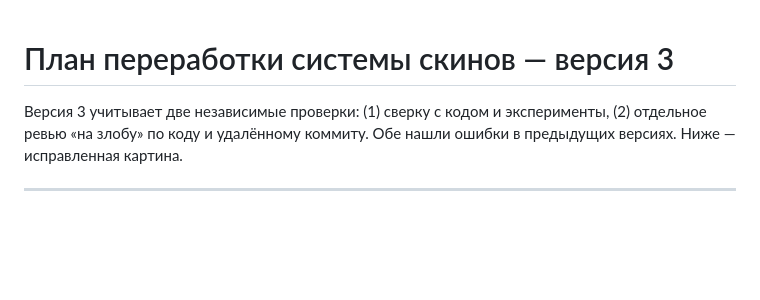
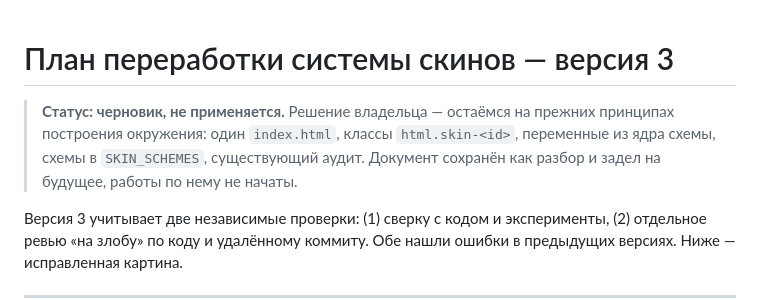
Before and after one commit to alexshikaka/tapyor-player, a Markdown page: docs/SKINS-PLAN.md, the part around the change. Rendered like a GitHub page; blank space fills up the shorter version.

Commit message:
Решение: остаёмся на прежних принципах; план скинов помечен как черновик, работы по нему не начаты

```diff
--- a/docs/SKINS-PLAN.md
+++ b/docs/SKINS-PLAN.md
@@ -1,4 +1,6 @@
 # План переработки системы скинов — версия 3
+
+> **Статус: черновик, не применяется.** Решение владельца — остаёмся на прежних принципах построения окружения: один `index.html`, классы `html.skin-<id>`, переменные из ядра схемы, схемы в `SKIN_SCHEMES`, существующий аудит. Документ сохранён как разбор и задел на будущее, работы по нему не начаты.
 
 Версия 3 учитывает две независимые проверки: (1) сверку с кодом и эксперименты, (2) отдельное ревью «на злобу» по коду и удалённому коммиту. Обе нашли ошибки в предыдущих версиях. Ниже — исправленная картина.
 
```
